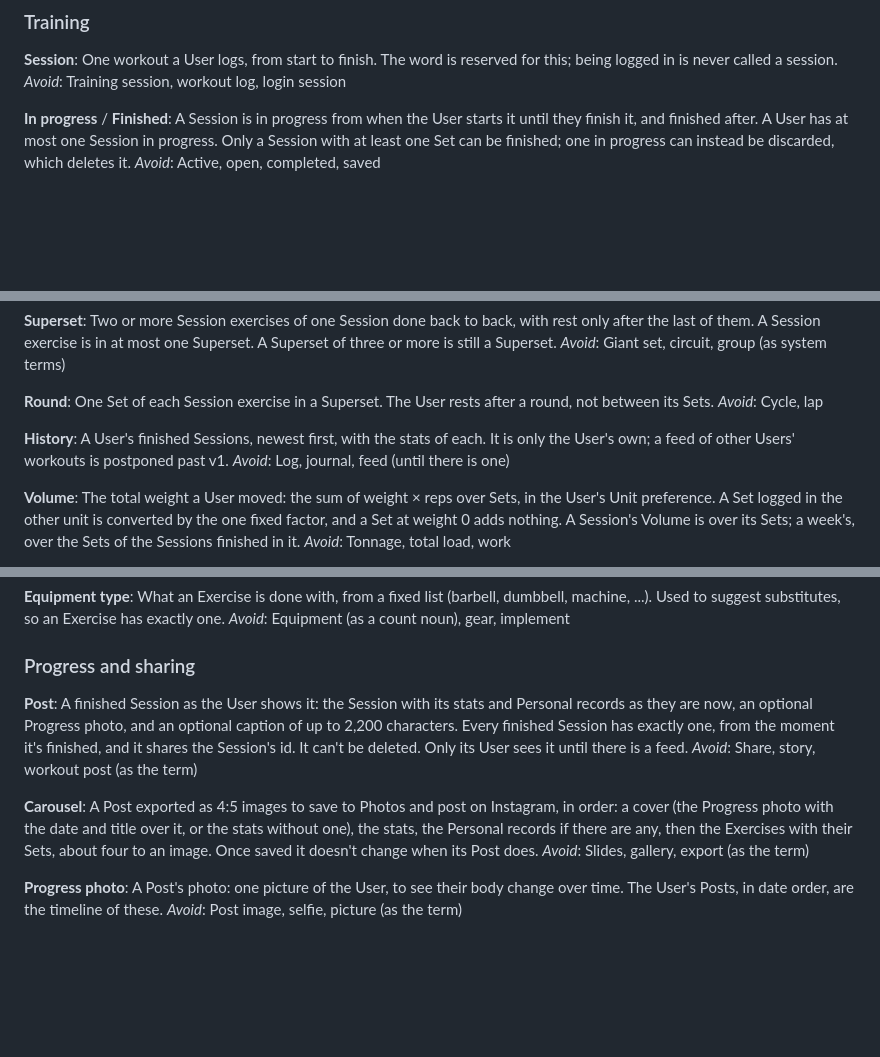
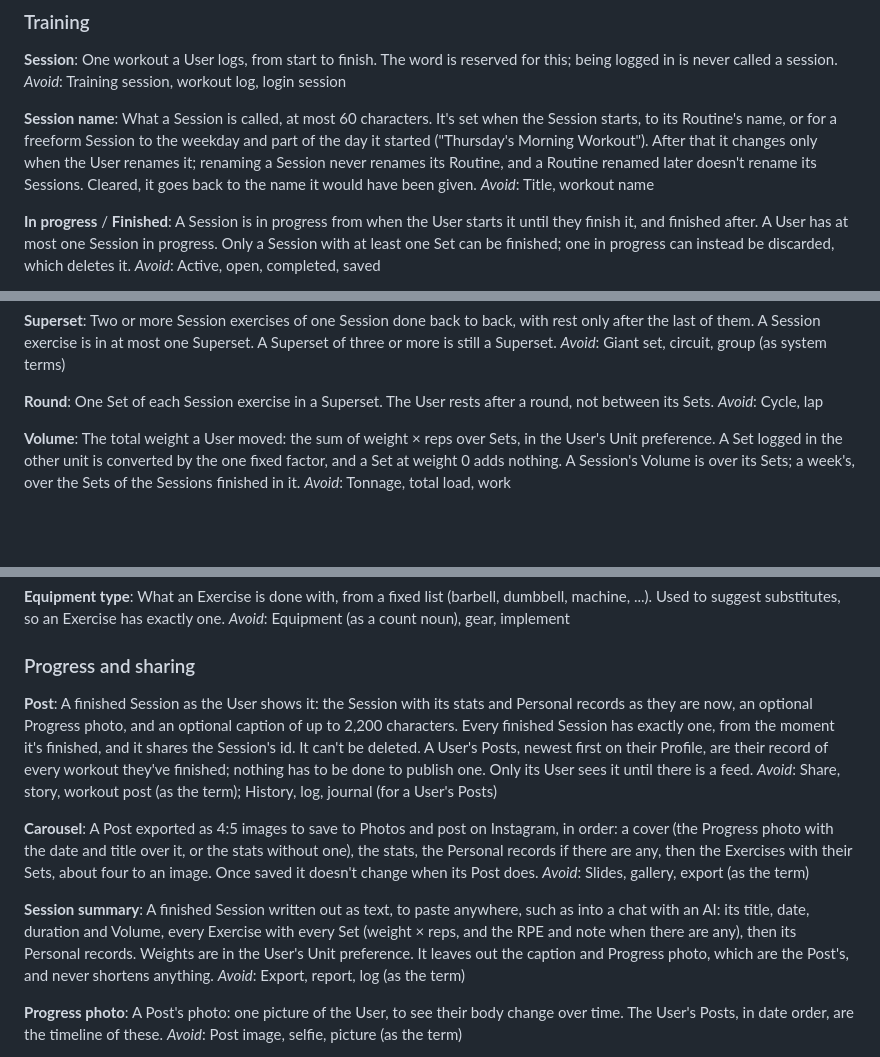
Before and after one commit to KolesnikovP/fitness_app, a Markdown page: CONTEXT.md, 3 parts joined by grey strips. Drawn GitHub-style; blank space fills up the shorter version.

Commit message:
docs: glossary from the Post redesign grilling
Retire History: a User's Posts on their Profile are their record of
finished workouts. Add Session summary and Session name.

Co-Authored-By: Claude Opus 5.5 <noreply@anthropic.com>
Claude-Session: https://claude.ai/code/session_01Y44EhWpDZrTjNgtWp3iaym

```diff
--- a/CONTEXT.md
+++ b/CONTEXT.md
@@ -36,6 +36,10 @@ _Avoid_: Setup, first run, welcome flow
 One workout a User logs, from start to finish. The word is reserved for this; being logged in is never called a session.
 _Avoid_: Training session, workout log, login session
 
+**Session name**:
+What a Session is called, at most 60 characters. It's set when the Session starts, to its Routine's name, or for a freeform Session to the weekday and part of the day it started ("Thursday's Morning Workout"). After that it changes only when the User renames it; renaming a Session never renames its Routine, and a Routine renamed later doesn't rename its Sessions. Cleared, it goes back to the name it would have been given.
+_Avoid_: Title, workout name
+
 **In progress** / **Finished**:
 A Session is in progress from when the User starts it until they finish it, and finished after. A User has at most one Session in progress. Only a Session with at least one Set can be finished; one in progress can instead be discarded, which deletes it.
 _Avoid_: Active, open, completed, saved
@@ -63,10 +67,6 @@ _Avoid_: Giant set, circuit, group (as system terms)
 **Round**:
 One Set of each Session exercise in a Superset. The User rests after a round, not between its Sets.
 _Avoid_: Cycle, lap
-
-**History**:
-A User's finished Sessions, newest first, with the stats of each. It is only the User's own; a feed of other Users' workouts is postponed past v1.
-_Avoid_: Log, journal, feed (until there is one)
 
 **Volume**:
 The total weight a User moved: the sum of weight × reps over Sets, in the User's Unit preference. A Set logged in the other unit is converted by the one fixed factor, and a Set at weight 0 adds nothing. A Session's Volume is over its Sets; a week's, over the Sets of the Sessions finished in it.
@@ -143,12 +143,16 @@ _Avoid_: Equipment (as a count noun), gear, implement
 ### Progress and sharing
 
 **Post**:
-A finished Session as the User shows it: the Session with its stats and Personal records as they are now, an optional Progress photo, and an optional caption of up to 2,200 characters. Every finished Session has exactly one, from the moment it's finished, and it shares the Session's id. It can't be deleted. Only its User sees it until there is a feed.
-_Avoid_: Share, story, workout post (as the term)
+A finished Session as the User shows it: the Session with its stats and Personal records as they are now, an optional Progress photo, and an optional caption of up to 2,200 characters. Every finished Session has exactly one, from the moment it's finished, and it shares the Session's id. It can't be deleted. A User's Posts, newest first on their Profile, are their record of every workout they've finished; nothing has to be done to publish one. Only its User sees it until there is a feed.
+_Avoid_: Share, story, workout post (as the term); History, log, journal (for a User's Posts)
 
 **Carousel**:
 A Post exported as 4:5 images to save to Photos and post on Instagram, in order: a cover (the Progress photo with the date and title over it, or the stats without one), the stats, the Personal records if there are any, then the Exercises with their Sets, about four to an image. Once saved it doesn't change when its Post does.
 _Avoid_: Slides, gallery, export (as the term)
+
+**Session summary**:
+A finished Session written out as text, to paste anywhere, such as into a chat with an AI: its title, date, duration and Volume, every Exercise with every Set (weight × reps, and the RPE and note when there are any), then its Personal records. Weights are in the User's Unit preference. It leaves out the caption and Progress photo, which are the Post's, and never shortens anything.
+_Avoid_: Export, report, log (as the term)
 
 **Progress photo**:
 A Post's photo: one picture of the User, to see their body change over time. The User's Posts, in date order, are the timeline of these.
```
